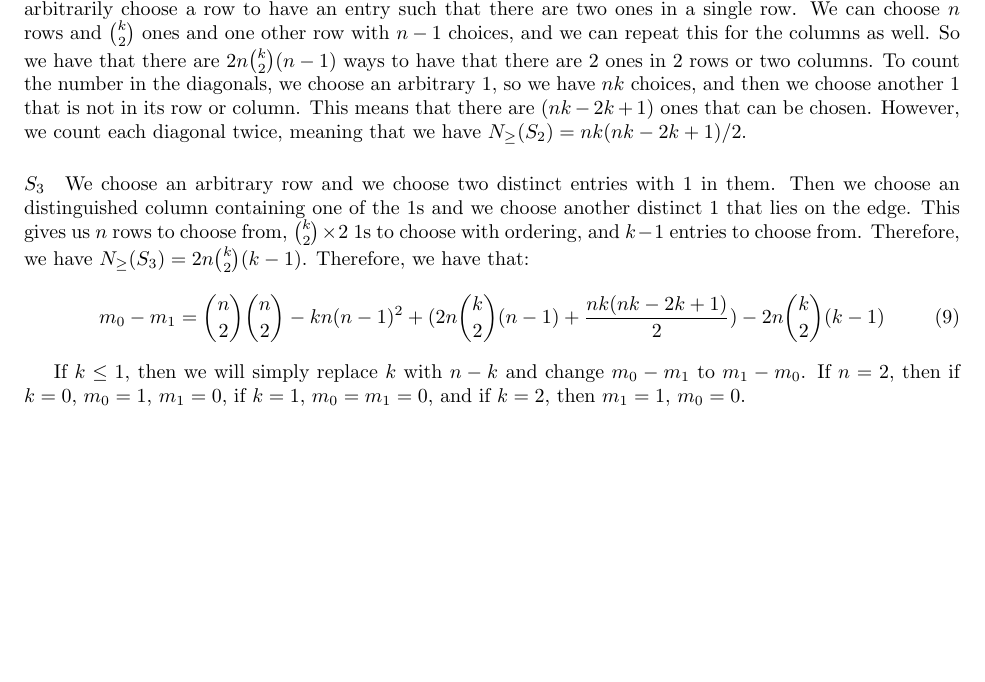
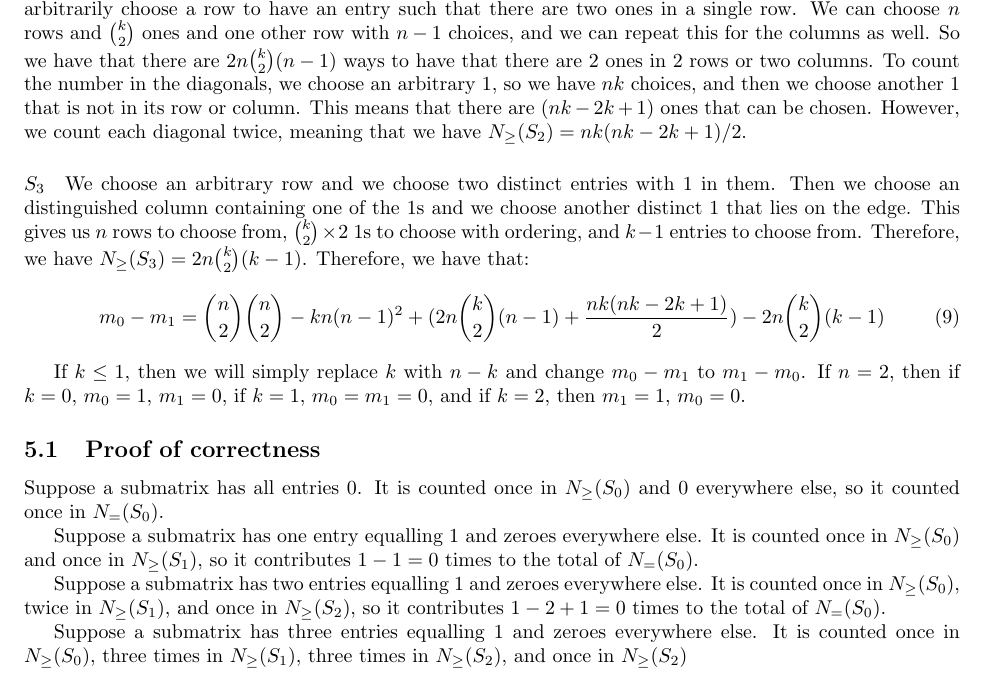
Before and after one commit to ErickLuu/Honours-Project-Notes, a LaTeX problem sheet (Notes/Combinatorics/Assignment 1/Assignment 1.tex): part of page 4 of 4, cut so that both start at the same text, the shorter picture padded with empty space. Compiled offline with pdfLaTeX.

Commit message:
txs auto checkin

```diff
--- a/Notes/Combinatorics/Assignment 1/Assignment 1.tex
+++ b/Notes/Combinatorics/Assignment 1/Assignment 1.tex
@@ -103,4 +103,12 @@ Therefore, we have that:
 \end{equation}
 
 If $k \leq 1$, then we will simply replace $k$ with $n - k$ and change $m_0 - m_1$ to $m_1 - m_0$. If $n = 2$, then if $k = 0$, $m_0 = 1$, $m_1 = 0$, if $k = 1$, $m_0 = m_1 = 0$, and if $k = 2$, then $m_1 = 1$, $m_0 = 0$.
+\subsection{Proof of correctness}
+Suppose a submatrix has all entries 0. It is counted once in $N_{\geq}(S_0)$ and 0 everywhere else, so it counted once in $N_{=}(S_0)$.
+
+Suppose a submatrix has one entry equalling $1$ and zeroes everywhere else. It is counted once in $N_{\geq}(S_0)$ and once in $N_{\geq}(S_1)$, so it contributes $1 - 1 = 0$ times to the total of $N_{=}(S_0)$.
+
+Suppose a submatrix has two entries equalling $1$ and zeroes everywhere else. It is counted once in $N_{\geq}(S_0)$, twice in $N_{\geq}(S_1)$, and once in $N_{\geq}(S_2)$, so it contributes $1 - 2 + 1 = 0$ times to the total of $N_{=}(S_0)$.
+
+Suppose a submatrix has three entries equalling $1$ and zeroes everywhere else. It is counted once in $N_{\geq}(S_0)$, three times in $N_{\geq}(S_1)$, three times in $N_{\geq}(S_2)$, and once in $N_{\geq}(S_2)
 \end{document}
```
